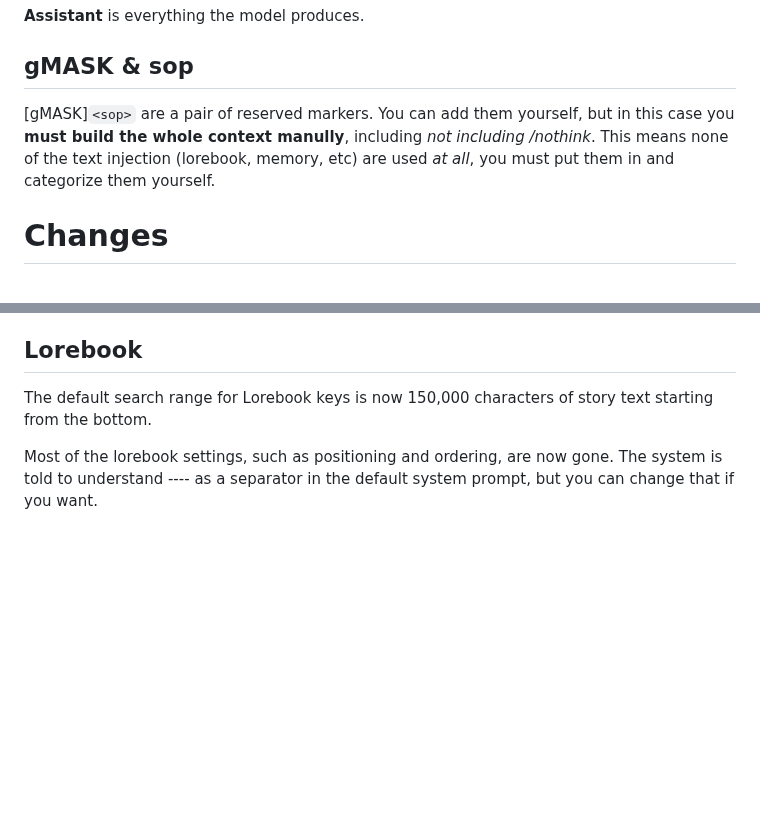
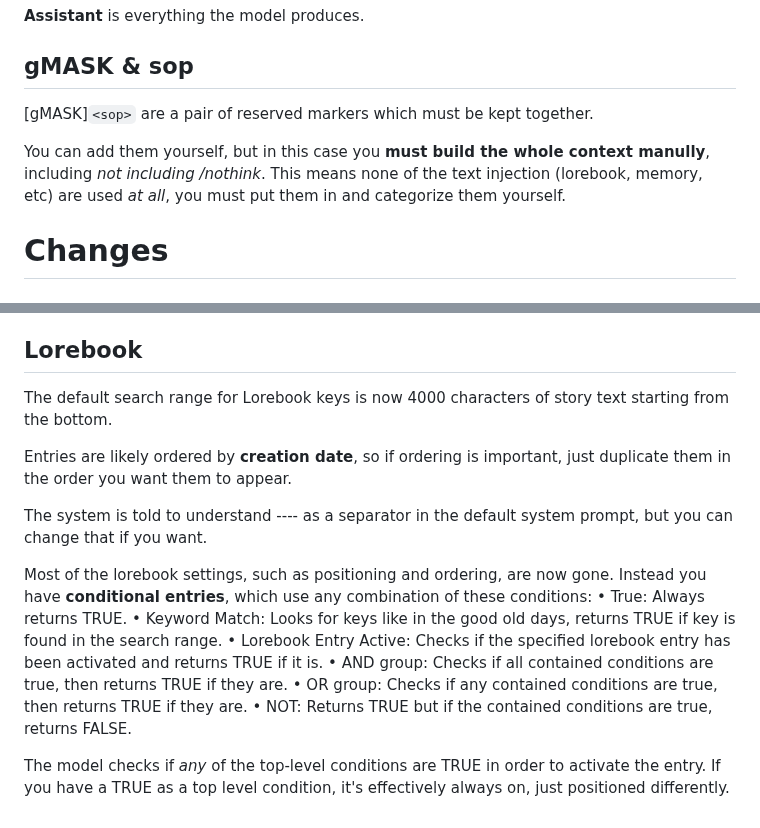
Before and after one commit to TapwaveZodiac/novelaiUKB, a Markdown page: docs/Moving-to-GLM.md, 2 parts joined by grey strips. Drawn GitHub-style; blank space fills up the shorter version.

```diff
--- a/docs/Moving-to-GLM.md
+++ b/docs/Moving-to-GLM.md
@@ -28,8 +28,9 @@ yes my mamster
 **Assistant** is everything the model produces.
 
 ## gMASK & sop
-[gMASK]`<sop>` are a pair of reserved markers. You can add them yourself, but in this case you **must build the whole context manully**, including *not including /nothink*.
-This means none of the text injection (lorebook, memory, etc) are used *at all*, you must put them in and categorize them yourself.
+[gMASK]`<sop>` are a pair of reserved markers which must be kept together.
+
+You can add them yourself, but in this case you **must build the whole context manully**, including *not including /nothink*. This means none of the text injection (lorebook, memory, etc) are used *at all*, you must put them in and categorize them yourself.
 
 # Changes
 
@@ -68,6 +69,18 @@ Contextual lorebooks may be present before or after the Author's Note depending
 
 ## Lorebook
 
-The default search range for Lorebook keys is now 150,000 characters of story text starting from the bottom.
+The default search range for Lorebook keys is now 4000 characters of story text starting from the bottom.
 
-Most of the lorebook settings, such as positioning and ordering, are now gone. The system is told to understand ---- as a separator in the default system prompt, but you can change that if you want.
+Entries are likely ordered by **creation date**, so if ordering is important, just duplicate them in the order you want them to appear.
+
+The system is told to understand ---- as a separator in the default system prompt, but you can change that if you want.
+
+Most of the lorebook settings, such as positioning and ordering, are now gone. Instead you have **conditional entries**, which use any combination of these conditions:
+• True: Always returns TRUE.
+• Keyword Match: Looks for keys like in the good old days, returns TRUE if key is found in the search range.
+• Lorebook Entry Active: Checks if the specified lorebook entry has been activated and returns TRUE if it is.
+• AND group: Checks if all contained conditions are true, then returns TRUE if they are.
+• OR group: Checks if any contained conditions are true, then returns TRUE if they are.
+• NOT: Returns TRUE but if the contained conditions are true, returns FALSE.
+
+The model checks if *any* of the top-level conditions are TRUE in order to activate the entry. If you have a TRUE as a top level condition, it's effectively always on, just positioned differently.
```
